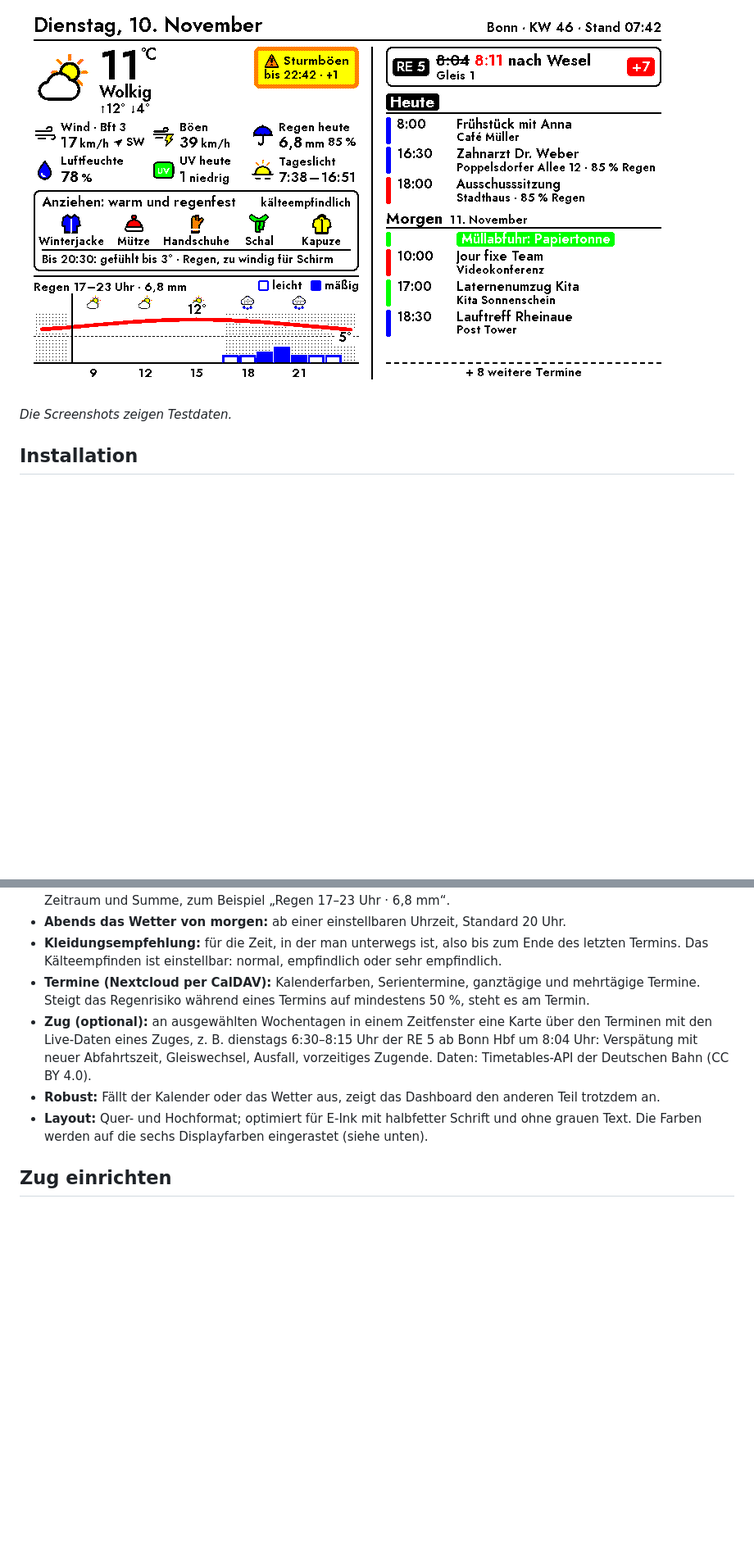
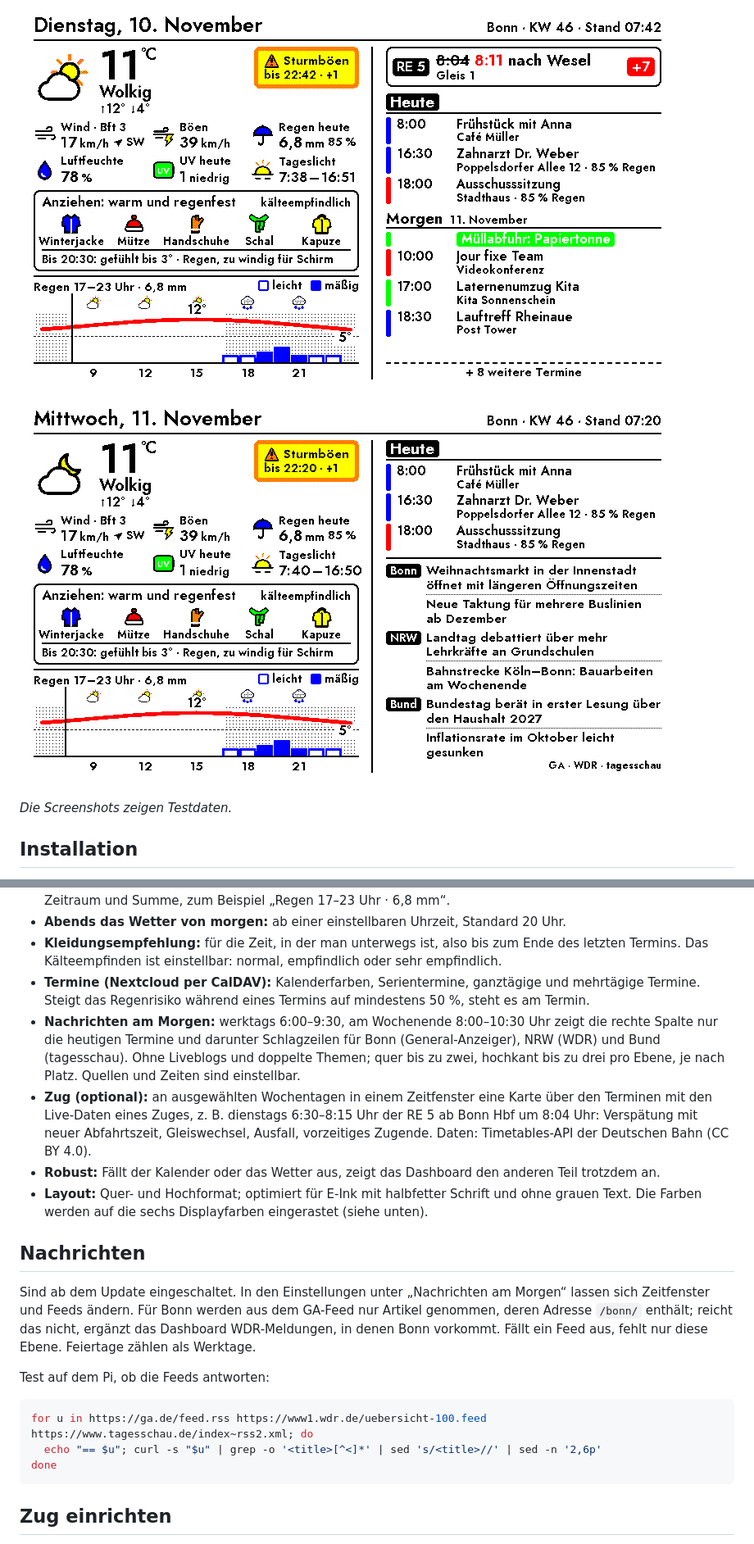
Before and after one commit to leonschwarze/InkyPi_Dashboard, a Markdown page: README.md, 2 parts joined by grey strips. Shown at 82% size. Drawn GitHub-style; pictures changed too: docs/dashboard_nachrichten.png (added); blank space fills up the shorter version.

````diff
--- a/README.md
+++ b/README.md
@@ -5,6 +5,7 @@ Ein eigenständiges InkyPi-Plugin: links das Wetter vom Deutschen Wetterdienst m
 ![Dashboard tagsüber](docs/dashboard_tag.png)
 ![Dashboard abends](docs/dashboard_abend.png)
 ![Dashboard morgens mit Zug](docs/dashboard_zug.png)
+![Dashboard morgens mit Nachrichten](docs/dashboard_nachrichten.png)
 
 *Die Screenshots zeigen Testdaten.*
 
@@ -36,9 +37,22 @@ Zusätzliche Python-Pakete braucht das Plugin nicht: `requests`, `astral`, `ical
 - **Abends das Wetter von morgen:** ab einer einstellbaren Uhrzeit, Standard 20 Uhr.
 - **Kleidungsempfehlung:** für die Zeit, in der man unterwegs ist, also bis zum Ende des letzten Termins. Das Kälteempfinden ist einstellbar: normal, empfindlich oder sehr empfindlich.
 - **Termine (Nextcloud per CalDAV):** Kalenderfarben, Serientermine, ganztägige und mehrtägige Termine. Steigt das Regenrisiko während eines Termins auf mindestens 50 %, steht es am Termin.
+- **Nachrichten am Morgen:** werktags 6:00–9:30, am Wochenende 8:00–10:30 Uhr zeigt die rechte Spalte nur die heutigen Termine und darunter Schlagzeilen für Bonn (General-Anzeiger), NRW (WDR) und Bund (tagesschau). Ohne Liveblogs und doppelte Themen; quer bis zu zwei, hochkant bis zu drei pro Ebene, je nach Platz. Quellen und Zeiten sind einstellbar.
 - **Zug (optional):** an ausgewählten Wochentagen in einem Zeitfenster eine Karte über den Terminen mit den Live-Daten eines Zuges, z. B. dienstags 6:30–8:15 Uhr der RE 5 ab Bonn Hbf um 8:04 Uhr: Verspätung mit neuer Abfahrtszeit, Gleiswechsel, Ausfall, vorzeitiges Zugende. Daten: Timetables-API der Deutschen Bahn (CC BY 4.0).
 - **Robust:** Fällt der Kalender oder das Wetter aus, zeigt das Dashboard den anderen Teil trotzdem an.
 - **Layout:** Quer- und Hochformat; optimiert für E-Ink mit halbfetter Schrift und ohne grauen Text. Die Farben werden auf die sechs Displayfarben eingerastet (siehe unten).
+
+## Nachrichten
+
+Sind ab dem Update eingeschaltet. In den Einstellungen unter „Nachrichten am Morgen“ lassen sich Zeitfenster und Feeds ändern. Für Bonn werden aus dem GA-Feed nur Artikel genommen, deren Adresse `/bonn/` enthält; reicht das nicht, ergänzt das Dashboard WDR-Meldungen, in denen Bonn vorkommt. Fällt ein Feed aus, fehlt nur diese Ebene. Feiertage zählen als Werktage.
+
+Test auf dem Pi, ob die Feeds antworten:
+
+```bash
+for u in https://ga.de/feed.rss https://www1.wdr.de/uebersicht-100.feed https://www.tagesschau.de/index~rss2.xml; do
+  echo "== $u"; curl -s "$u" | grep -o '<title>[^<]*' | sed 's/<title>//' | sed -n '2,6p'
+done
+```
 
 ## Zug einrichten
 
````
Also changed, not shown: other parts of README.md (+4 -2 lines), 5 other files.
